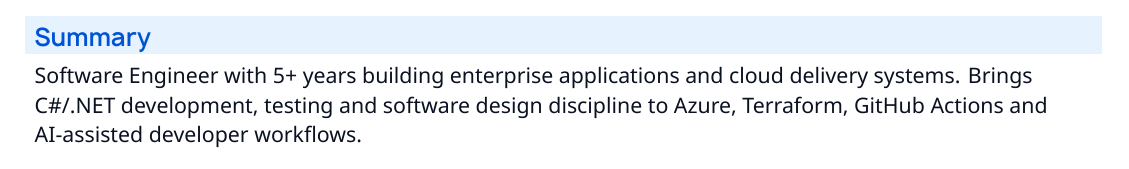
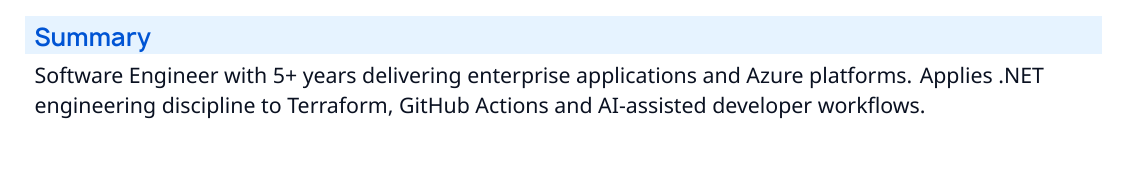
Before and after one commit to lfarci/resume, a LaTeX CV (resume.tex, which reads sections/summary.tex): part of the page, cut so that both start at the same text. Compiled offline with XeLaTeX.

Commit message:
fix(resume): shorten summary to maintain one-page layout

```diff
--- a/sections/summary.tex
+++ b/sections/summary.tex
@@ -1,2 +1,2 @@
 \resumeSection{Summary}
-Software Engineer with 5+ years building enterprise applications and cloud delivery systems. Brings C\#/.NET development, testing and software design discipline to Azure, Terraform, GitHub Actions and AI-assisted developer workflows.
+Software Engineer with 5+ years delivering enterprise applications and Azure platforms. Applies .NET engineering discipline to Terraform, GitHub Actions and AI-assisted developer workflows.
```
